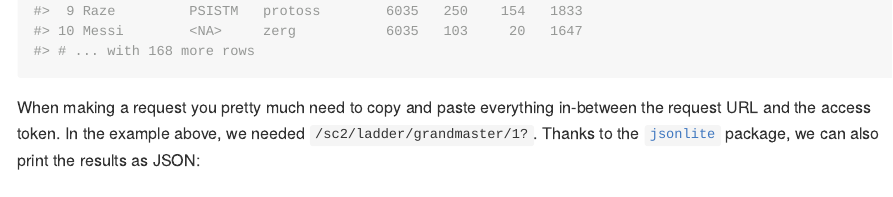
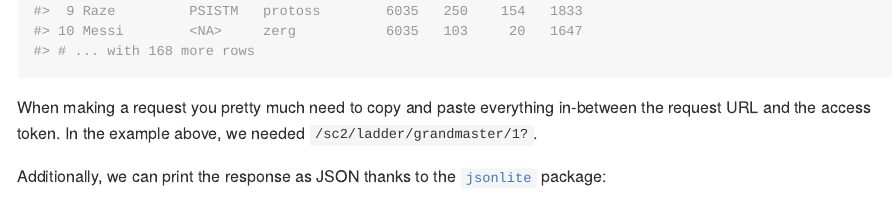
Before and after one commit to tylerlittlefield/blizz, an R Markdown document (README.Rmd): the page in a window 1100 px wide, from 1300 px down. The pictures show the output file README.md that the author committed with the source, drawn offline in the style of GitHub; badge pictures from the web are left out.

Commit message:
some rewording in the readme

````diff
--- a/README.Rmd
+++ b/README.Rmd
@@ -66,7 +66,9 @@ blizz("/sc2/ladder/grandmaster/1?") %>%
   select(display_name, clan_tag, favorite_race, mmr, wins, losses, points)
 ```
 
-When making a request you pretty much need to copy and paste everything in-between the request URL and the access token. In the example above, we needed `/sc2/ladder/grandmaster/1?`. Thanks to the [`jsonlite`](https://github.com/jeroen/jsonlite) package, we can also print the results as JSON:
+When making a request you pretty much need to copy and paste everything in-between the request URL and the access token. In the example above, we needed `/sc2/ladder/grandmaster/1?`.
+
+Additionally, we can print the response as JSON thanks to the [`jsonlite`](https://github.com/jeroen/jsonlite) package:
 
 ```{r example2}
 blizz("/d3/data/act/1?locale=en_US&", json = TRUE)
````
Also changed, not shown: README.md.
